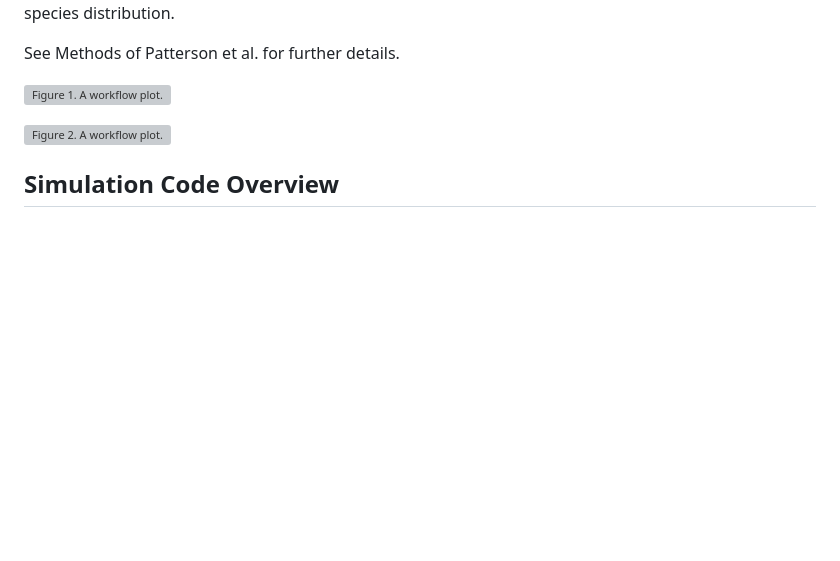
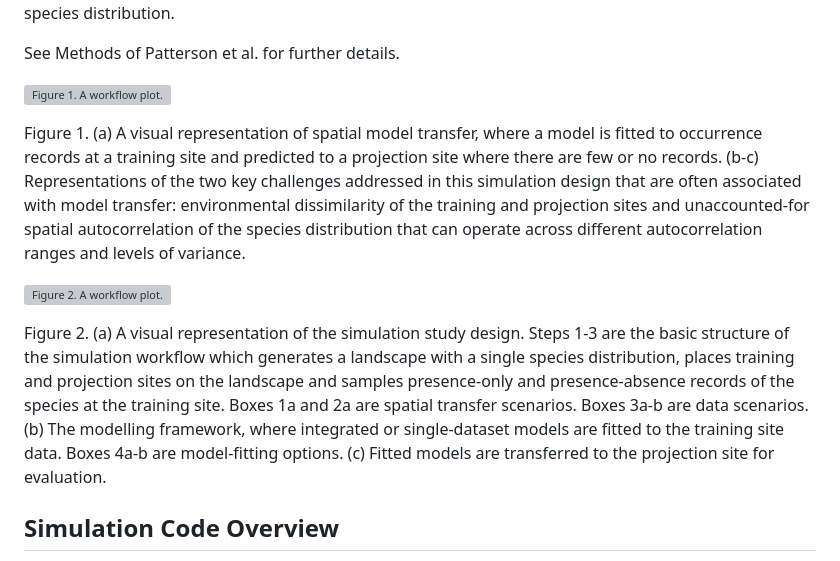
Before and after one commit to patch105/TransferISDM, a Markdown page: README.md, the part around the change. Drawn GitHub-style; blank space fills up the shorter version; grey boxes are pictures that could not be loaded.

```diff
--- a/README.md
+++ b/README.md
@@ -15,7 +15,12 @@ See Methods of Patterson et al. for further details.
 
 ![Figure 1. A workflow plot.](https://github.com/patch105/AntarcticISDM/blob/main/Figures/FIGURE_1.png)
 
-![Figure 2. A workflow plot.](https://github.com/patch105/AntarcticISDM/blob/main/Figures/FIGURE_1.png)
+Figure 1. (a) A visual representation of spatial model transfer, where a model is fitted to occurrence records at a training site and predicted to a projection site where there are few or no records. (b-c) Representations of the two key challenges addressed in this simulation design that are often associated with model transfer: environmental dissimilarity of the training and projection sites and unaccounted-for spatial autocorrelation of the species distribution that can operate across different autocorrelation ranges and levels of variance.
+
+![Figure 2. A workflow plot.](https://github.com/patch105/AntarcticISDM/blob/main/Figures/FIGURE_2.png)
+
+Figure 2. (a) A visual representation of the simulation study design. Steps 1-3 are the basic structure of the simulation workflow which generates a landscape with a single species distribution, places training and projection sites on the landscape and samples presence-only and presence-absence records of the species at the training site. Boxes 1a and 2a are spatial transfer scenarios. Boxes 3a-b are data scenarios. (b) The modelling framework, where integrated or single-dataset models are fitted to the training site data. Boxes 4a-b are model-fitting options. (c) Fitted models are transferred to the projection site for evaluation.
+
 
 ## Simulation Code Overview
 
```
